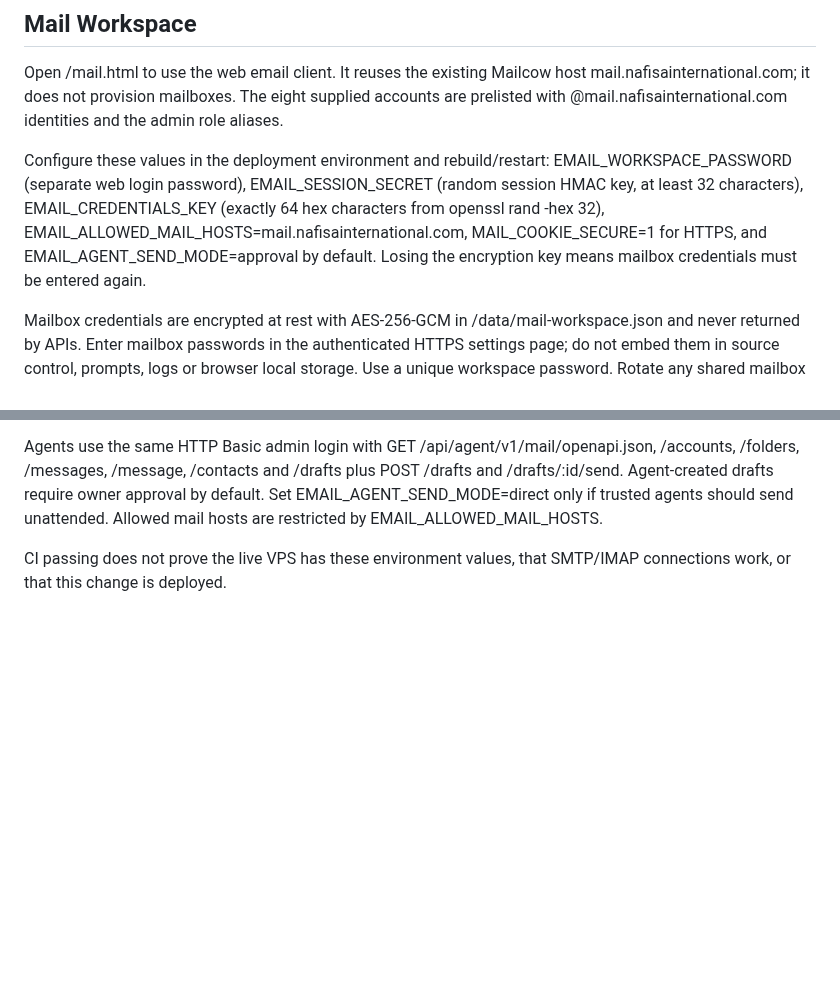
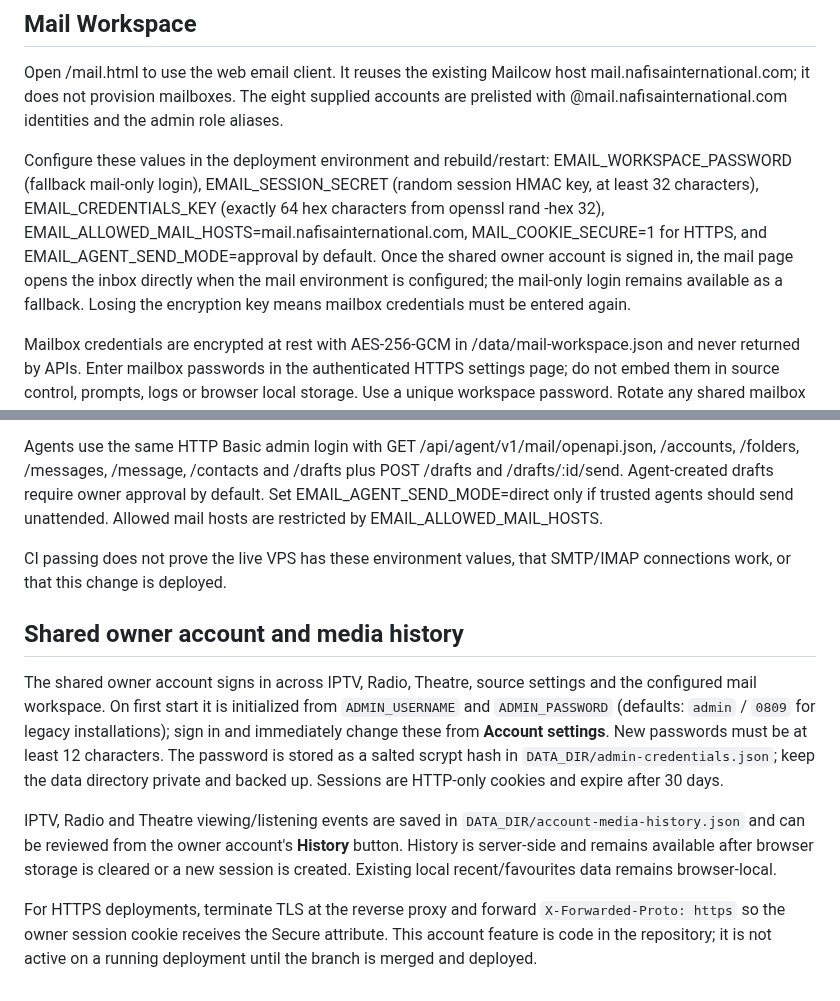
Before and after one commit to bluecarbonsales-coder/iptv, a Markdown page: iptv-web/README.md, 2 parts joined by grey strips. Rendered like a GitHub page; blank space fills up the shorter version.

Commit message:
Document shared owner login, persistent history and mail behavior

```diff
--- a/iptv-web/README.md
+++ b/iptv-web/README.md
@@ -357,7 +357,7 @@ also works from networks where GitHub Pages is unreachable.
 
 Open /mail.html to use the web email client. It reuses the existing Mailcow host mail.nafisainternational.com; it does not provision mailboxes. The eight supplied accounts are prelisted with @mail.nafisainternational.com identities and the admin role aliases.
 
-Configure these values in the deployment environment and rebuild/restart: EMAIL_WORKSPACE_PASSWORD (separate web login password), EMAIL_SESSION_SECRET (random session HMAC key, at least 32 characters), EMAIL_CREDENTIALS_KEY (exactly 64 hex characters from openssl rand -hex 32), EMAIL_ALLOWED_MAIL_HOSTS=mail.nafisainternational.com, MAIL_COOKIE_SECURE=1 for HTTPS, and EMAIL_AGENT_SEND_MODE=approval by default. Losing the encryption key means mailbox credentials must be entered again.
+Configure these values in the deployment environment and rebuild/restart: EMAIL_WORKSPACE_PASSWORD (fallback mail-only login), EMAIL_SESSION_SECRET (random session HMAC key, at least 32 characters), EMAIL_CREDENTIALS_KEY (exactly 64 hex characters from openssl rand -hex 32), EMAIL_ALLOWED_MAIL_HOSTS=mail.nafisainternational.com, MAIL_COOKIE_SECURE=1 for HTTPS, and EMAIL_AGENT_SEND_MODE=approval by default. Once the shared owner account is signed in, the mail page opens the inbox directly when the mail environment is configured; the mail-only login remains available as a fallback. Losing the encryption key means mailbox credentials must be entered again.
 
 Mailbox credentials are encrypted at rest with AES-256-GCM in /data/mail-workspace.json and never returned by APIs. Enter mailbox passwords in the authenticated HTTPS settings page; do not embed them in source control, prompts, logs or browser local storage. Use a unique workspace password. Rotate any shared mailbox password exposed outside its intended context.
 
@@ -366,3 +366,12 @@ Features: IMAP TLS 993, SMTP STARTTLS 587 or TLS 465, folder/message view, compo
 Agents use the same HTTP Basic admin login with GET /api/agent/v1/mail/openapi.json, /accounts, /folders, /messages, /message, /contacts and /drafts plus POST /drafts and /drafts/:id/send. Agent-created drafts require owner approval by default. Set EMAIL_AGENT_SEND_MODE=direct only if trusted agents should send unattended. Allowed mail hosts are restricted by EMAIL_ALLOWED_MAIL_HOSTS.
 
 CI passing does not prove the live VPS has these environment values, that SMTP/IMAP connections work, or that this change is deployed.
+
+
+## Shared owner account and media history
+
+The shared owner account signs in across IPTV, Radio, Theatre, source settings and the configured mail workspace. On first start it is initialized from `ADMIN_USERNAME` and `ADMIN_PASSWORD` (defaults: `admin` / `0809` for legacy installations); sign in and immediately change these from **Account settings**. New passwords must be at least 12 characters. The password is stored as a salted scrypt hash in `DATA_DIR/admin-credentials.json`; keep the data directory private and backed up. Sessions are HTTP-only cookies and expire after 30 days.
+
+IPTV, Radio and Theatre viewing/listening events are saved in `DATA_DIR/account-media-history.json` and can be reviewed from the owner account's **History** button. History is server-side and remains available after browser storage is cleared or a new session is created. Existing local recent/favourites data remains browser-local.
+
+For HTTPS deployments, terminate TLS at the reverse proxy and forward `X-Forwarded-Proto: https` so the owner session cookie receives the Secure attribute. This account feature is code in the repository; it is not active on a running deployment until the branch is merged and deployed.
```
